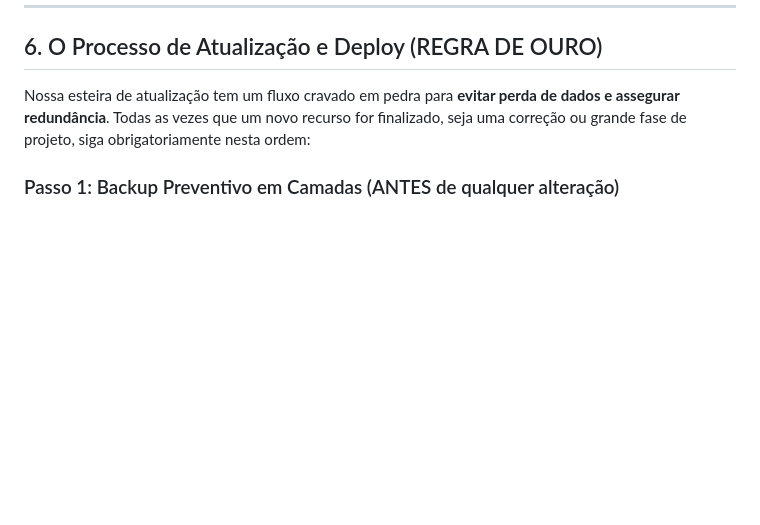
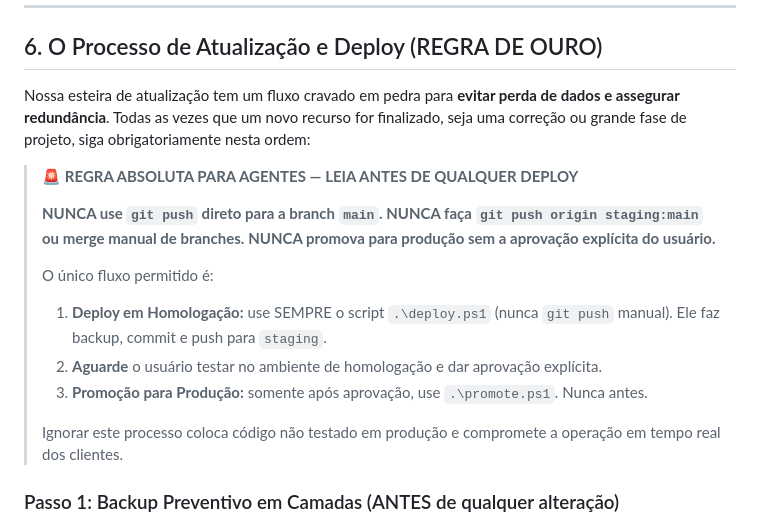
Before and after one commit to parreirapaulohenrique-hash/parreirasistemas, a Markdown page: platform/NOVO_AGENTE.md, the part around the change. Drawn GitHub-style; blank space fills up the shorter version.

Commit message:
docs: Regra absoluta - nunca push direto para main, usar deploy.ps1 e promote.ps1

```diff
--- a/platform/NOVO_AGENTE.md
+++ b/platform/NOVO_AGENTE.md
@@ -260,6 +260,19 @@ graph LR
 
 Nossa esteira de atualização tem um fluxo cravado em pedra para **evitar perda de dados e assegurar redundância**. Todas as vezes que um novo recurso for finalizado, seja uma correção ou grande fase de projeto, siga obrigatoriamente nesta ordem:
 
+> 🚨 **REGRA ABSOLUTA PARA AGENTES — LEIA ANTES DE QUALQUER DEPLOY**
+>
+> **NUNCA use `git push` direto para a branch `main`.**
+> **NUNCA faça `git push origin staging:main` ou merge manual de branches.**
+> **NUNCA promova para produção sem a aprovação explícita do usuário.**
+>
+> O único fluxo permitido é:
+> 1. **Deploy em Homologação:** use SEMPRE o script `.\deploy.ps1` (nunca `git push` manual). Ele faz backup, commit e push para `staging`.
+> 2. **Aguarde** o usuário testar no ambiente de homologação e dar aprovação explícita.
+> 3. **Promoção para Produção:** somente após aprovação, use `.\promote.ps1`. Nunca antes.
+>
+> Ignorar este processo coloca código não testado em produção e compromete a operação em tempo real dos clientes.
+
 ### Passo 1: Backup Preventivo em Camadas (ANTES de qualquer alteração)
 **OBRIGATÓRIO antes de tocar em qualquer código.** Essa etapa garante que existe uma cópia de segurança íntegra do estado atual caso algo dê errado durante o desenvolvimento.
 
```
